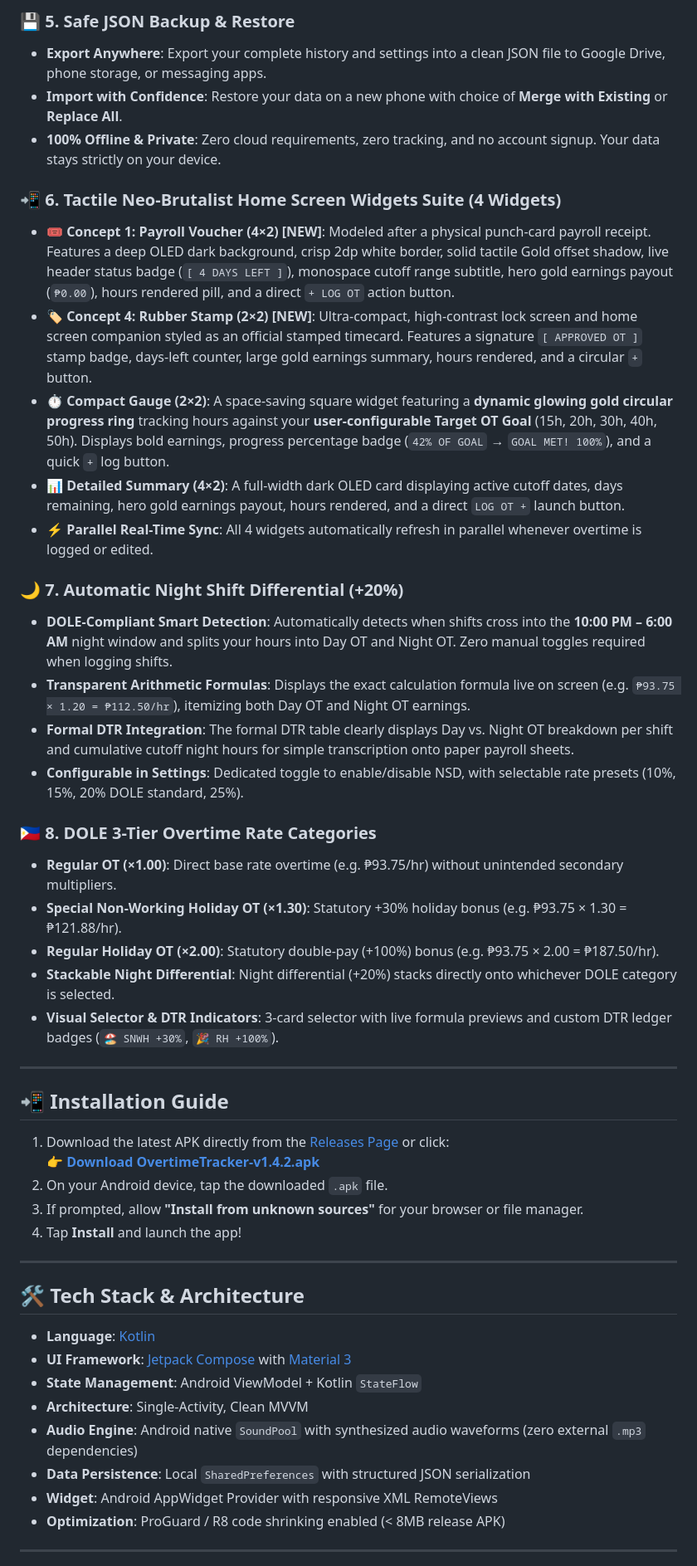
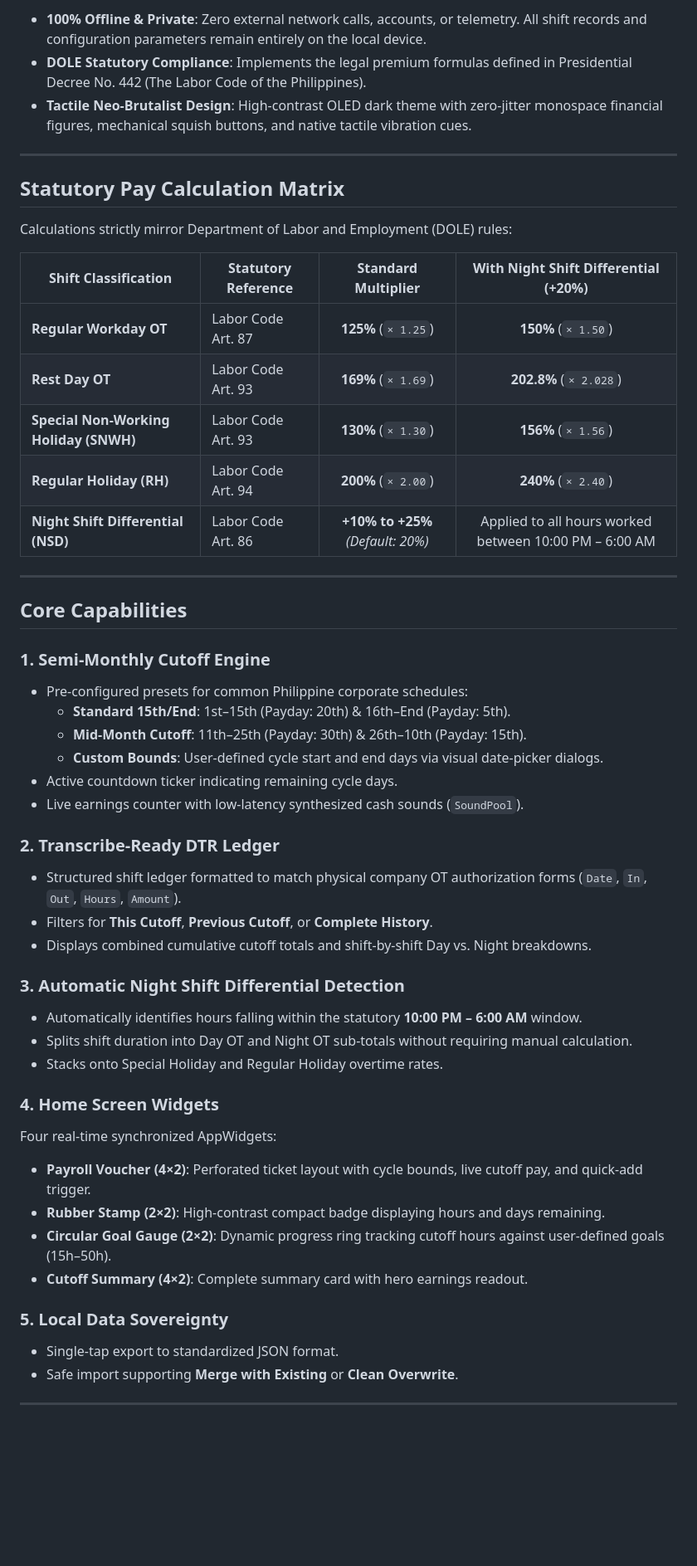
Before and after one commit to KouseiA/Overtime-Tracker, a Markdown page: README.md, the part around the change printed below. Shown: that part at 83% size. Rendered like a GitHub page; blank space fills up the shorter version.

```diff
--- a/README.md
+++ b/README.md
@@ -60,50 +35,53 @@ It gives workers a private, offline tool to track their overtime hours, preview
-### 💾 5. Safe JSON Backup & Restore
-- **Export Anywhere**: Export your complete history and settings into a clean JSON file to Google Drive, phone storage, or messaging apps.
-- **Import with Confidence**: Restore your data on a new phone with choice of **Merge with Existing** or **Replace All**.
-- **100% Offline & Private**: Zero cloud requirements, zero tracking, and no account signup. Your data stays strictly on your device.
-
-### 📲 6. Tactile Neo-Brutalist Home Screen Widgets Suite (4 Widgets)
-- **🎟️ Concept 1: Payroll Voucher (4×2) [NEW]**: Modeled after a physical punch-card payroll receipt. Features a deep OLED dark background, crisp 2dp white border, solid tactile Gold offset shadow, live header status badge (`[ 4 DAYS LEFT ]`), monospace cutoff range subtitle, hero gold earnings payout (`₱0.00`), hours rendered pill, and a direct `+ LOG OT` action button.
-- **🏷️ Concept 4: Rubber Stamp (2×2) [NEW]**: Ultra-compact, high-contrast lock screen and home screen companion styled as an official stamped timecard. Features a signature `[ APPROVED OT ]` stamp badge, days-left counter, large gold earnings summary, hours rendered, and a circular `+` button.
-- **⏱️ Compact Gauge (2×2)**: A space-saving square widget featuring a **dynamic glowing gold circular progress ring** tracking hours against your **user-configurable Target OT Goal** (15h, 20h, 30h, 40h, 50h). Displays bold earnings, progress percentage badge (`42% OF GOAL` → `GOAL MET! 100%`), and a quick `+` log button.
-- **📊 Detailed Summary (4×2)**: A full-width dark OLED card displaying active cutoff dates, days remaining, hero gold earnings payout, hours rendered, and a direct `LOG OT +` launch button.
-- **⚡ Parallel Real-Time Sync**: All 4 widgets automatically refresh in parallel whenever overtime is logged or edited.
-
-### 🌙 7. Automatic Night Shift Differential (+20%)
-- **DOLE-Compliant Smart Detection**: Automatically detects when shifts cross into the **10:00 PM – 6:00 AM** night window and splits your hours into Day OT and Night OT. Zero manual toggles required when logging shifts.
-- **Transparent Arithmetic Formulas**: Displays the exact calculation formula live on screen (e.g. `₱93.75 × 1.20 = ₱112.50/hr`), itemizing both Day OT and Night OT earnings.
-- **Formal DTR Integration**: The formal DTR table clearly displays Day vs. Night OT breakdown per shift and cumulative cutoff night hours for simple transcription onto paper payroll sheets.
-- **Configurable in Settings**: Dedicated toggle to enable/disable NSD, with selectable rate presets (10%, 15%, 20% DOLE standard, 25%).
-
-### 🇵🇭 8. DOLE 3-Tier Overtime Rate Categories
-- **Regular OT (×1.00)**: Direct base rate overtime (e.g. ₱93.75/hr) without unintended secondary multipliers.
-- **Special Non-Working Holiday OT (×1.30)**: Statutory +30% holiday bonus (e.g. ₱93.75 × 1.30 = ₱121.88/hr).
-- **Regular Holiday OT (×2.00)**: Statutory double-pay (+100%) bonus (e.g. ₱93.75 × 2.00 = ₱187.50/hr).
-- **Stackable Night Differential**: Night differential (+20%) stacks directly onto whichever DOLE category is selected.
-- **Visual Selector & DTR Indicators**: 3-card selector with live formula previews and custom DTR ledger badges (`🏖️ SNWH +30%`, `🎉 RH +100%`).
+- **100% Offline & Private**: Zero external network calls, accounts, or telemetry. All shift records and configuration parameters remain entirely on the local device.
+- **DOLE Statutory Compliance**: Implements the legal premium formulas defined in Presidential Decree No. 442 (The Labor Code of the Philippines).
+- **Tactile Neo-Brutalist Design**: High-contrast OLED dark theme with zero-jitter monospace financial figures, mechanical squish buttons, and native tactile vibration cues.
 
 ---
 
-## 📲 Installation Guide
+## Statutory Pay Calculation Matrix
 
-1. Download the latest APK directly from the [Releases Page](https://github.com/KouseiA/Overtime-Tracker/releases/latest) or click:
-   👉 **[Download OvertimeTracker-v1.4.2.apk](https://github.com/KouseiA/Overtime-Tracker/releases/download/v1.4.2/OvertimeTracker-v1.4.2.apk)**
-2. On your Android device, tap the downloaded `.apk` file.
-3. If prompted, allow **"Install from unknown sources"** for your browser or file manager.
-4. Tap **Install** and launch the app!
+Calculations strictly mirror Department of Labor and Employment (DOLE) rules:
+
+| Shift Classification | Statutory Reference | Standard Multiplier | With Night Shift Differential (+20%) |
+|---|---|:---:|:---:|
+| **Regular Workday OT** | Labor Code Art. 87 | **125%** (`× 1.25`) | **150%** (`× 1.50`) |
+| **Rest Day OT** | Labor Code Art. 93 | **169%** (`× 1.69`) | **202.8%** (`× 2.028`) |
+| **Special Non-Working Holiday (SNWH)** | Labor Code Art. 93 | **130%** (`× 1.30`) | **156%** (`× 1.56`) |
+| **Regular Holiday (RH)** | Labor Code Art. 94 | **200%** (`× 2.00`) | **240%** (`× 2.40`) |
+| **Night Shift Differential (NSD)** | Labor Code Art. 86 | **+10% to +25%** *(Default: 20%)* | Applied to all hours worked between 10:00 PM – 6:00 AM |
 
 ---
 
-## 🛠️ Tech Stack & Architecture
+## Core Capabilities
 
-- **Language**: [Kotlin](https://kotlinlang.org/)
-- **UI Framework**: [Jetpack Compose](https://developer.android.com/jetpack/compose) with [Material 3](https://m3.material.io/)
-- **State Management**: Android ViewModel + Kotlin `StateFlow`
-- **Architecture**: Single-Activity, Clean MVVM
-- **Audio Engine**: Android native `SoundPool` with synthesized audio waveforms (zero external `.mp3` dependencies)
-- **Data Persistence**: Local `SharedPreferences` with structured JSON serialization
-- **Widget**: Android AppWidget Provider with responsive XML RemoteViews
-- **Optimization**: ProGuard / R8 code shrinking enabled (< 8MB release APK)
+### 1. Semi-Monthly Cutoff Engine
+- Pre-configured presets for common Philippine corporate schedules:
+  - **Standard 15th/End**: 1st–15th (Payday: 20th) & 16th–End (Payday: 5th).
+  - **Mid-Month Cutoff**: 11th–25th (Payday: 30th) & 26th–10th (Payday: 15th).
+  - **Custom Bounds**: User-defined cycle start and end days via visual date-picker dialogs.
+- Active countdown ticker indicating remaining cycle days.
+- Live earnings counter with low-latency synthesized cash sounds (`SoundPool`).
+
+### 2. Transcribe-Ready DTR Ledger
+- Structured shift ledger formatted to match physical company OT authorization forms (`Date`, `In`, `Out`, `Hours`, `Amount`).
+- Filters for **This Cutoff**, **Previous Cutoff**, or **Complete History**.
+- Displays combined cumulative cutoff totals and shift-by-shift Day vs. Night breakdowns.
+
+### 3. Automatic Night Shift Differential Detection
+- Automatically identifies hours falling within the statutory **10:00 PM – 6:00 AM** window.
+- Splits shift duration into Day OT and Night OT sub-totals without requiring manual calculation.
+- Stacks onto Special Holiday and Regular Holiday overtime rates.
+
+### 4. Home Screen Widgets
+Four real-time synchronized AppWidgets:
+- **Payroll Voucher (4×2)**: Perforated ticket layout with cycle bounds, live cutoff pay, and quick-add trigger.
+- **Rubber Stamp (2×2)**: High-contrast compact badge displaying hours and days remaining.
+- **Circular Goal Gauge (2×2)**: Dynamic progress ring tracking cutoff hours against user-defined goals (15h–50h).
+- **Cutoff Summary (4×2)**: Complete summary card with hero earnings readout.
+
+### 5. Local Data Sovereignty
+- Single-tap export to standardized JSON format.
+- Safe import supporting **Merge with Existing** or **Clean Overwrite**.
 
 ---
 
```
Also changed, not shown: other parts of README.md (+46 -60 lines), docs/screenshots/01_dashboard.jpg (added), docs/screenshots/02_calendar.jpg (added), docs/screenshots/03_dtr_sheet.jpg (added), docs/screenshots/04_settings.jpg (added).
